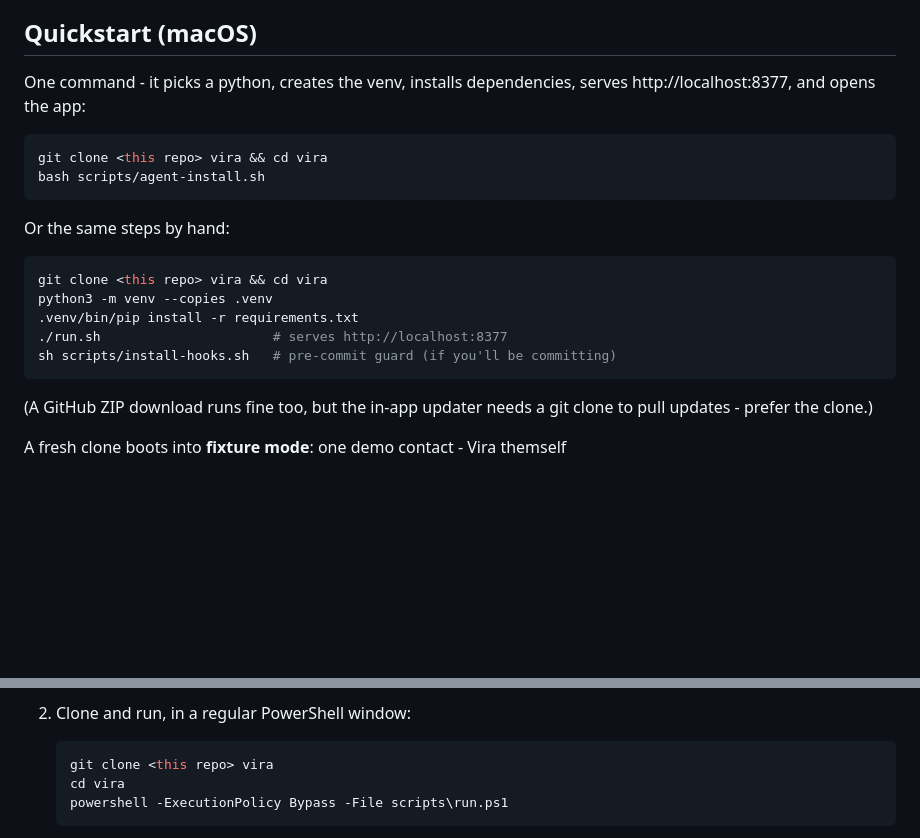
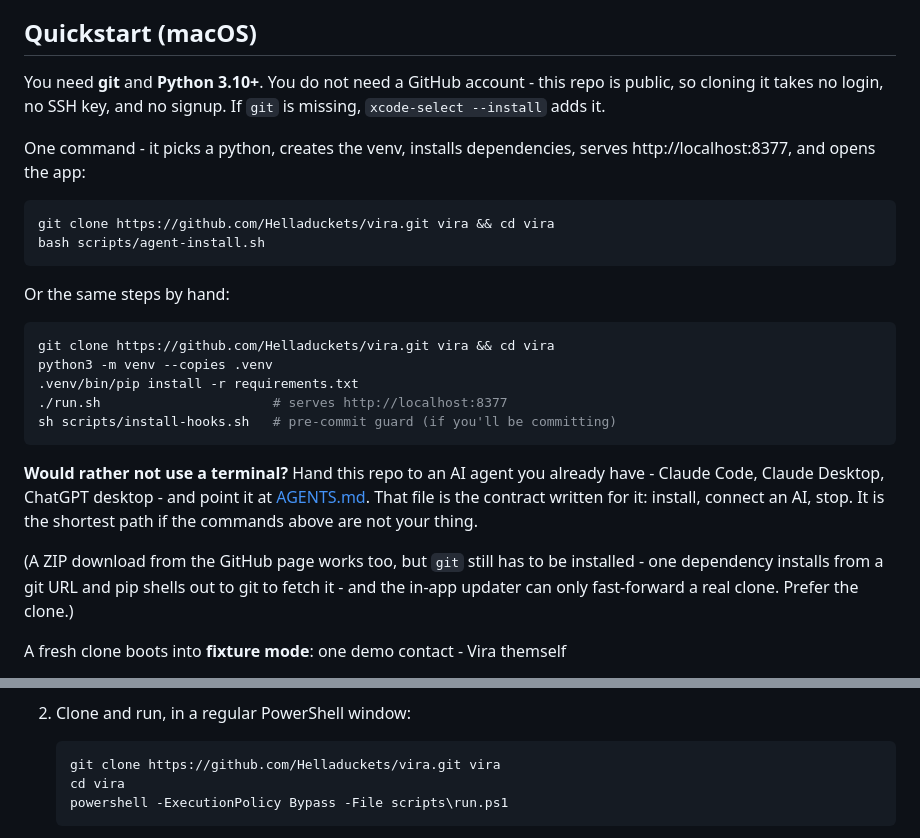
Before and after one commit to Helladuckets/vira, a Markdown page: README.md, 2 parts joined by grey strips. GitHub-like rendering; blank space fills up the shorter version.

Commit message:
README front door: real clone URL, the git-vs-GitHub-account distinction, an AI-agent path
The first command a visitor tries to copy was the literal placeholder
"git clone <this repo> vira" in three places; the real URL appeared
nowhere in the file. Replaced with the public HTTPS URL (verified to
clone anonymously: no account, no SSH key, no prompt).

Two other front-door gaps:

- Nothing said which prerequisite actually gates the install. A GitHub
  ACCOUNT is not needed at all; the `git` BINARY is hard-required,
  because requirements.txt pulls qocha from a git URL and pip shells
  out to git (measured: pip fails "Cannot find command 'git'" with git
  off PATH). The Quickstart now states both, and names the one-line
  macOS fix.
- The ZIP note claimed a download "runs fine too", which is true only
  on a machine that already has git — precisely not the reader taking
  the ZIP route to avoid GitHub. Corrected.

Added the hand-it-to-your-AI path in the visitor's own words. AGENTS.md
already existed and the callout at the top addresses the AGENT; nothing
told the HUMAN that pointing their existing Claude/ChatGPT at this repo
is a supported route.

Co-Authored-By: Claude Opus 5 <noreply@anthropic.com>

````diff
--- a/README.md
+++ b/README.md
@@ -105,26 +105,38 @@ Local-first by design, with every egress path named and opt-in:
 
 ## Quickstart (macOS)
 
+You need **git** and **Python 3.10+**. You do not need a GitHub account -
+this repo is public, so cloning it takes no login, no SSH key, and no
+signup. If `git` is missing, `xcode-select --install` adds it.
+
 One command - it picks a python, creates the venv, installs dependencies,
 serves http://localhost:8377, and opens the app:
 
 ```sh
-git clone <this repo> vira && cd vira
+git clone https://github.com/Helladuckets/vira.git vira && cd vira
 bash scripts/agent-install.sh
 ```
 
 Or the same steps by hand:
 
 ```sh
-git clone <this repo> vira && cd vira
+git clone https://github.com/Helladuckets/vira.git vira && cd vira
 python3 -m venv --copies .venv
 .venv/bin/pip install -r requirements.txt
 ./run.sh                      # serves http://localhost:8377
 sh scripts/install-hooks.sh   # pre-commit guard (if you'll be committing)
 ```
 
-(A GitHub ZIP download runs fine too, but the in-app updater needs a git
-clone to pull updates - prefer the clone.)
+**Would rather not use a terminal?** Hand this repo to an AI agent you
+already have - Claude Code, Claude Desktop, ChatGPT desktop - and point it
+at [AGENTS.md](AGENTS.md). That file is the contract written for it:
+install, connect an AI, stop. It is the shortest path if the commands
+above are not your thing.
+
+(A ZIP download from the GitHub page works too, but `git` still has to be
+installed - one dependency installs from a git URL and pip shells out to
+git to fetch it - and the in-app updater can only fast-forward a real
+clone. Prefer the clone.)
 
 A fresh clone boots into **fixture mode**: one demo contact - Vira themself
 - whose conversation is the usage tour, whose open loops are your setup
@@ -153,7 +165,7 @@ radar, the cockpit's live agent sessions, and in-app updates.
 2. Clone and run, in a regular PowerShell window:
 
    ```powershell
-   git clone <this repo> vira
+   git clone https://github.com/Helladuckets/vira.git vira
    cd vira
    powershell -ExecutionPolicy Bypass -File scripts\run.ps1
    ```
````
